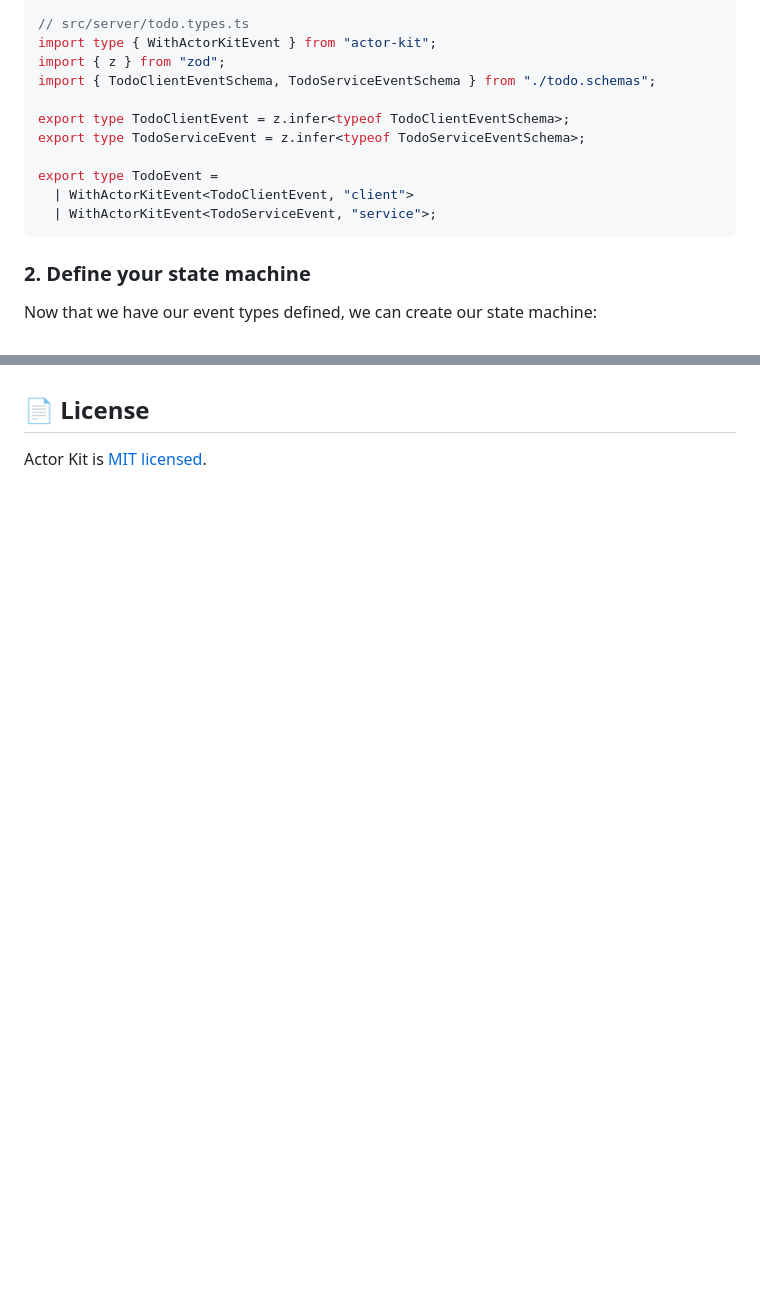
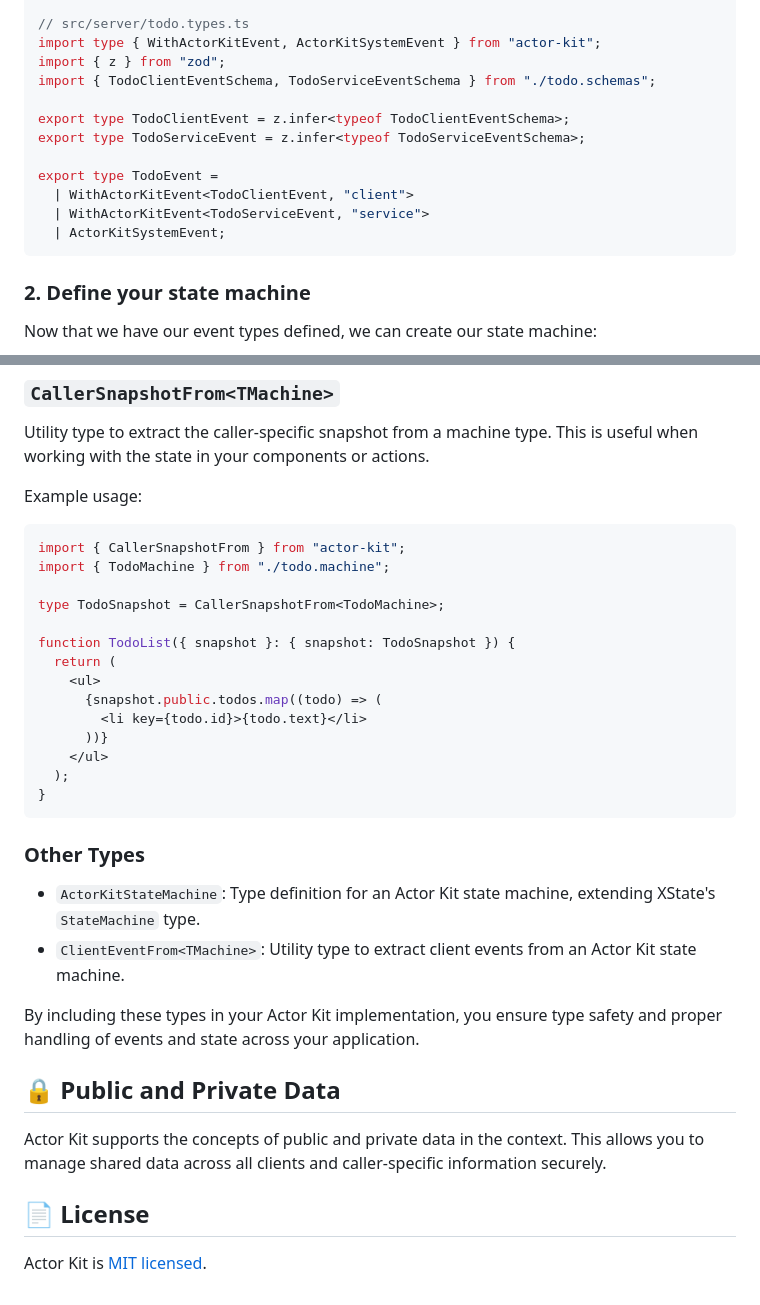
Before and after one commit to jonmumm/actor-kit, a Markdown page: README.md, 2 parts joined by grey strips. GitHub-like rendering; blank space fills up the shorter version.

````diff
--- a/README.md
+++ b/README.md
@@ -88,7 +88,7 @@ export const TodoServiceEventSchema = z.discriminatedUnion("type", [
 ]);
 
 // src/server/todo.types.ts
-import type { WithActorKitEvent } from "actor-kit";
+import type { WithActorKitEvent, ActorKitSystemEvent } from "actor-kit";
 import { z } from "zod";
 import { TodoClientEventSchema, TodoServiceEventSchema } from "./todo.schemas";
 
@@ -97,7 +97,8 @@ export type TodoServiceEvent = z.infer<typeof TodoServiceEventSchema>;
 
 export type TodoEvent =
   | WithActorKitEvent<TodoClientEvent, "client">
-  | WithActorKitEvent<TodoServiceEvent, "service">;
+  | WithActorKitEvent<TodoServiceEvent, "service">
+  | ActorKitSystemEvent;
 ```
 
 ### 2. Define your state machine
@@ -730,3 +768,36 @@ Actor Kit supports different types of callers, each with its own level of trust
+### `CallerSnapshotFrom<TMachine>`
+
+Utility type to extract the caller-specific snapshot from a machine type. This is useful when working with the state in your components or actions.
+
+Example usage:
+
+```typescript
+import { CallerSnapshotFrom } from "actor-kit";
+import { TodoMachine } from "./todo.machine";
+
+type TodoSnapshot = CallerSnapshotFrom<TodoMachine>;
+
+function TodoList({ snapshot }: { snapshot: TodoSnapshot }) {
+  return (
+    <ul>
+      {snapshot.public.todos.map((todo) => (
+        <li key={todo.id}>{todo.text}</li>
+      ))}
+    </ul>
+  );
+}
+```
+
+### Other Types
+
+- `ActorKitStateMachine`: Type definition for an Actor Kit state machine, extending XState's `StateMachine` type.
+- `ClientEventFrom<TMachine>`: Utility type to extract client events from an Actor Kit state machine.
+
+By including these types in your Actor Kit implementation, you ensure type safety and proper handling of events and state across your application.
+## 🔒 Public and Private Data
+
+Actor Kit supports the concepts of public and private data in the context. This allows you to manage shared data across all clients and caller-specific information securely.
+
 ## 📄 License
 
 Actor Kit is [MIT licensed](LICENSE.md).
````
Also changed, not shown: other parts of README.md (+61 -24 lines).
